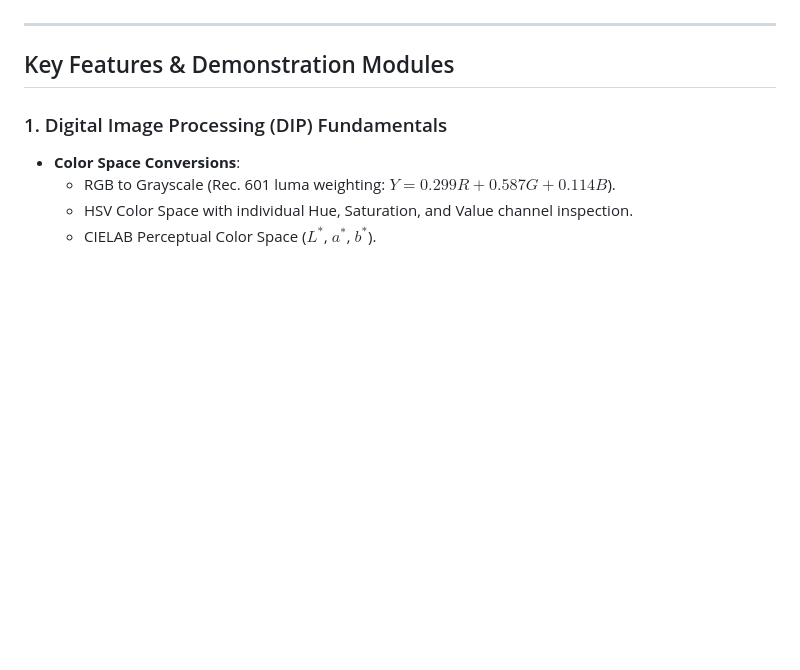
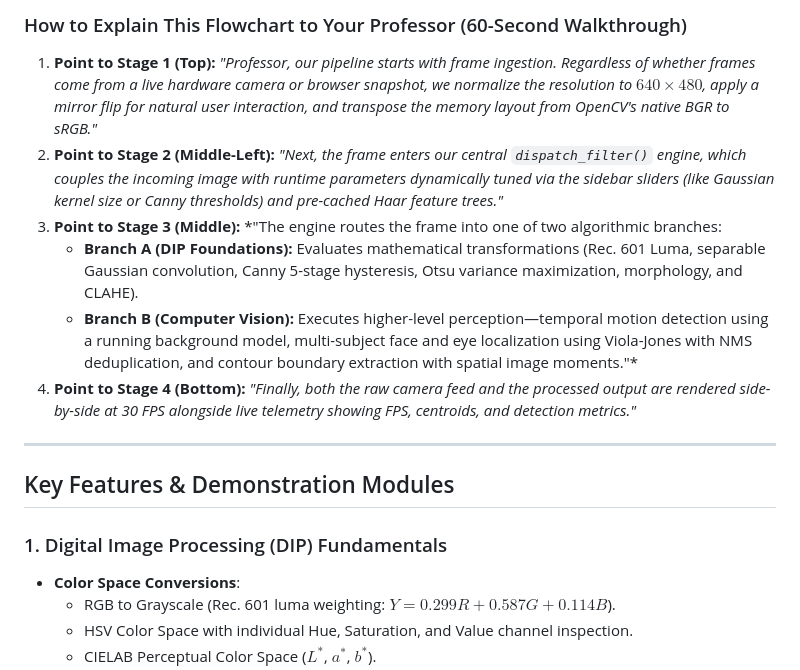
Before and after one commit to Haus-Nous/guardvision-ai, a Markdown page: README.md, the part around one of its changes. Rendered like a GitHub page; blank space fills up the shorter version.

Commit message:
Add Mermaid architecture diagram and presentation script to README

```diff
--- a/README.md
+++ b/README.md
@@ -8,3 +76,11 @@ An interactive, real-time Computer Vision and Digital Image Processing engineeri
+### How to Explain This Flowchart to Your Professor (60-Second Walkthrough)
+
+1. **Point to Stage 1 (Top):** *"Professor, our pipeline starts with frame ingestion. Regardless of whether frames come from a live hardware camera or browser snapshot, we normalize the resolution to $640 \times 480$, apply a mirror flip for natural user interaction, and transpose the memory layout from OpenCV's native BGR to sRGB."*
+2. **Point to Stage 2 (Middle-Left):** *"Next, the frame enters our central `dispatch_filter()` engine, which couples the incoming image with runtime parameters dynamically tuned via the sidebar sliders (like Gaussian kernel size or Canny thresholds) and pre-cached Haar feature trees."*
+3. **Point to Stage 3 (Middle):** *"The engine routes the frame into one of two algorithmic branches:
+   - **Branch A (DIP Foundations):** Evaluates mathematical transformations (Rec. 601 Luma, separable Gaussian convolution, Canny 5-stage hysteresis, Otsu variance maximization, morphology, and CLAHE).
+   - **Branch B (Computer Vision):** Executes higher-level perception—temporal motion detection using a running background model, multi-subject face and eye localization using Viola-Jones with NMS deduplication, and contour boundary extraction with spatial image moments."*
+4. **Point to Stage 4 (Bottom):** *"Finally, both the raw camera feed and the processed output are rendered side-by-side at 30 FPS alongside live telemetry showing FPS, centroids, and detection metrics."*
 
 ---
 
```
Also changed, not shown: other parts of README.md (+68 -0 lines).
